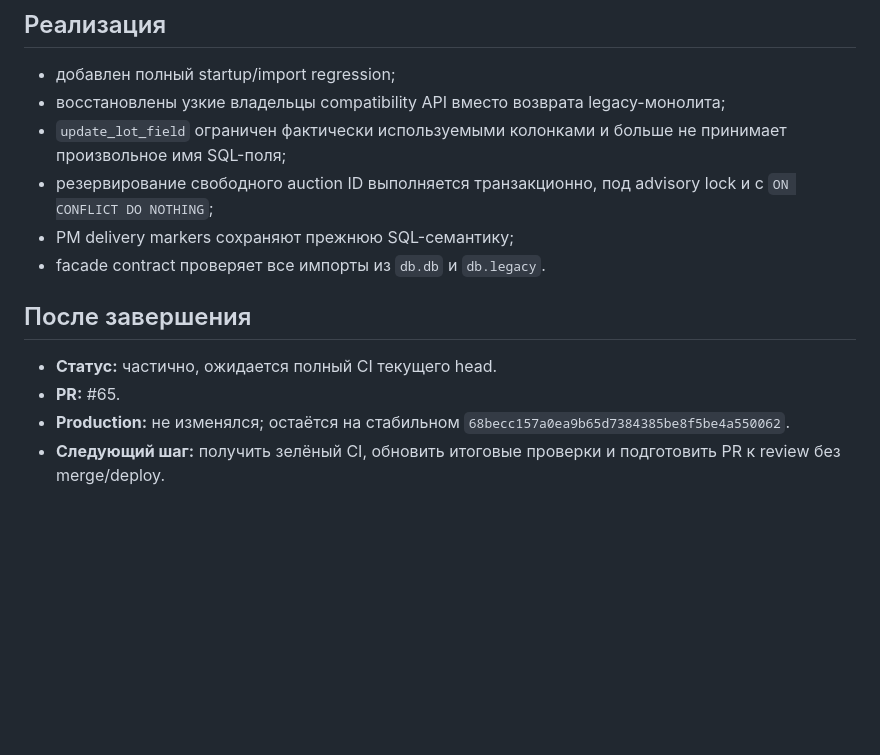
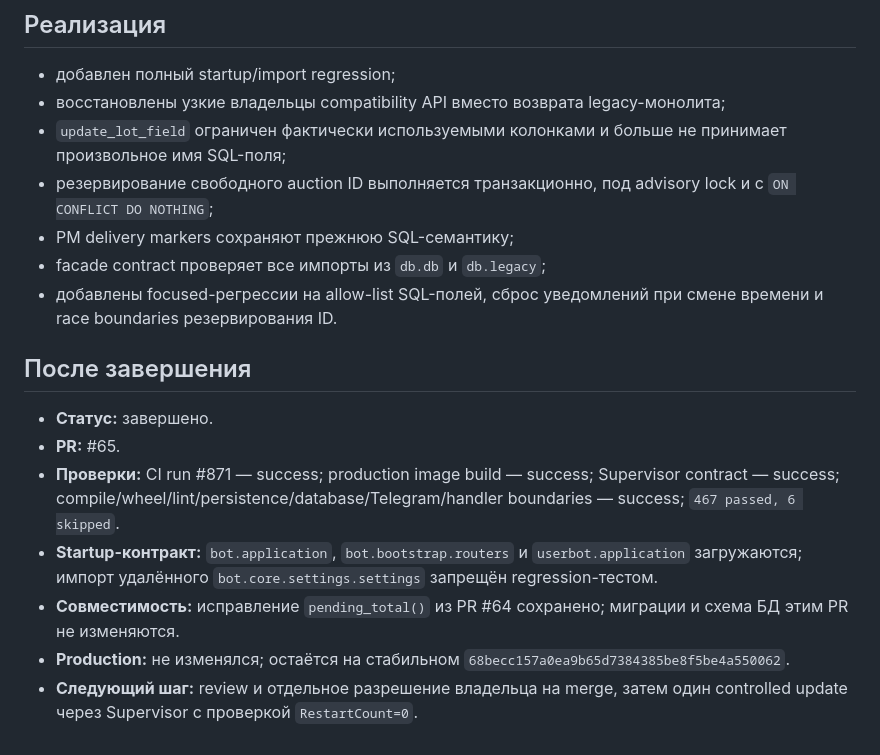
Before and after one commit to Stellmaria/romatic_club_bot_max, a Markdown page: docs/worklog/2026-08-01-startup-legacy-facade-hotfix.md, the part around the change. Drawn GitHub-style; blank space fills up the shorter version.

Commit message:
docs: finalize startup facade hotfix results

```diff
--- a/docs/worklog/2026-08-01-startup-legacy-facade-hotfix.md
+++ b/docs/worklog/2026-08-01-startup-legacy-facade-hotfix.md
@@ -38,11 +38,15 @@
 - `update_lot_field` ограничен фактически используемыми колонками и больше не принимает произвольное имя SQL-поля;
 - резервирование свободного auction ID выполняется транзакционно, под advisory lock и с `ON CONFLICT DO NOTHING`;
 - PM delivery markers сохраняют прежнюю SQL-семантику;
-- facade contract проверяет все импорты из `db.db` и `db.legacy`.
+- facade contract проверяет все импорты из `db.db` и `db.legacy`;
+- добавлены focused-регрессии на allow-list SQL-полей, сброс уведомлений при смене времени и race boundaries резервирования ID.
 
 ## После завершения
 
-- **Статус:** частично, ожидается полный CI текущего head.
+- **Статус:** завершено.
 - **PR:** #65.
+- **Проверки:** CI run #871 — success; production image build — success; Supervisor contract — success; compile/wheel/lint/persistence/database/Telegram/handler boundaries — success; `467 passed, 6 skipped`.
+- **Startup-контракт:** `bot.application`, `bot.bootstrap.routers` и `userbot.application` загружаются; импорт удалённого `bot.core.settings.settings` запрещён regression-тестом.
+- **Совместимость:** исправление `pending_total()` из PR #64 сохранено; миграции и схема БД этим PR не изменяются.
 - **Production:** не изменялся; остаётся на стабильном `68becc157a0ea9b65d7384385be8f5be4a550062`.
-- **Следующий шаг:** получить зелёный CI, обновить итоговые проверки и подготовить PR к review без merge/deploy.
+- **Следующий шаг:** review и отдельное разрешение владельца на merge, затем один controlled update через Supervisor с проверкой `RestartCount=0`.
```
